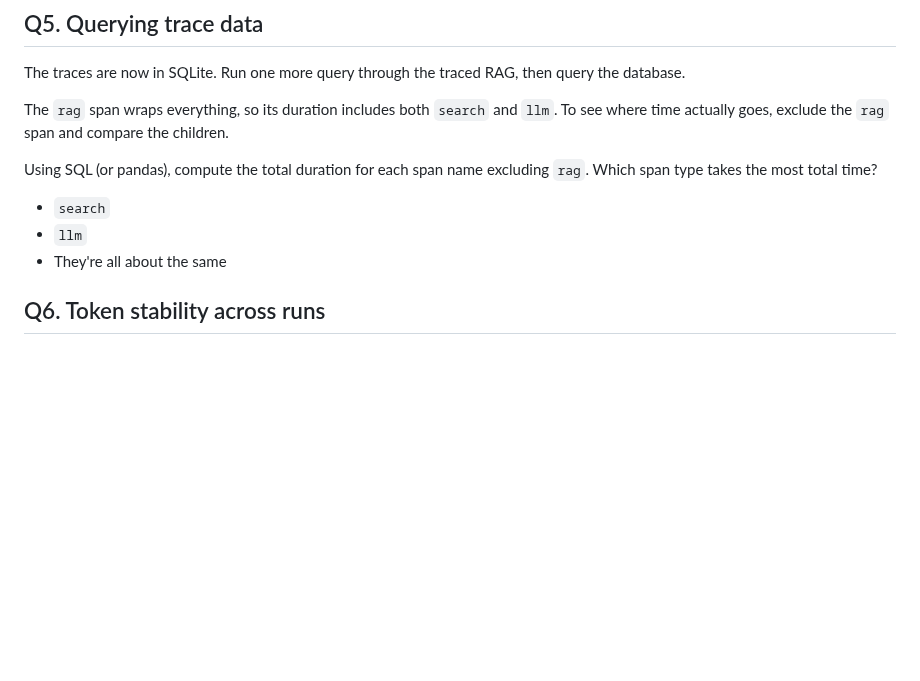
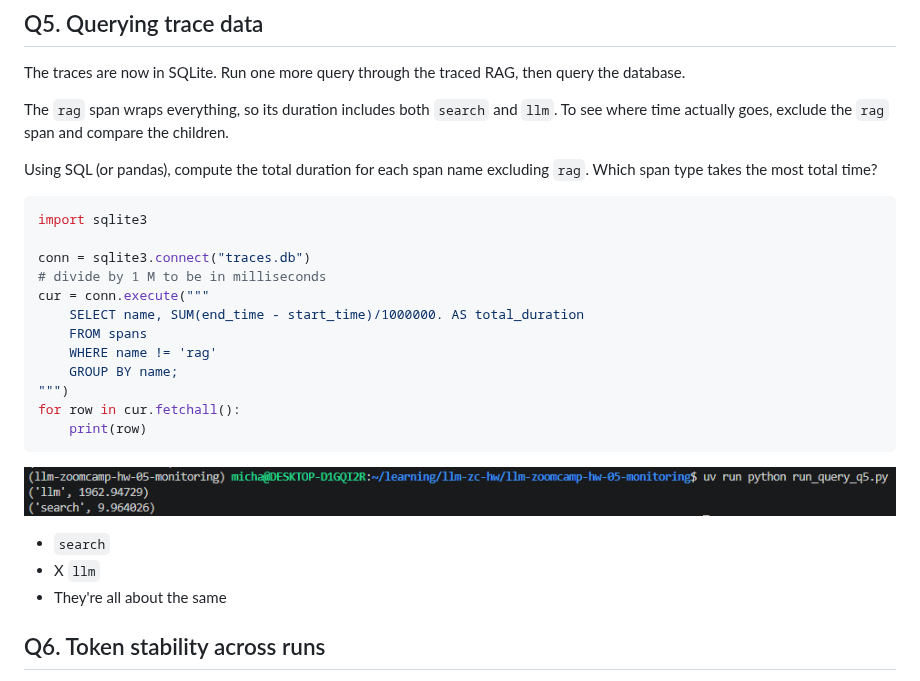
Before and after one commit to michael-alpinedata/llm-zoomcamp-hw-05-monitoring, a Markdown page: homework.md, the part around the change. Rendered like a GitHub page; pictures changed too: q5.png (added); blank space fills up the shorter version.

````diff
--- a/homework.md
+++ b/homework.md
@@ -323,9 +323,23 @@ The `rag` span wraps everything, so its duration includes both
 
 Using SQL (or pandas), compute the total duration for each span name
 excluding `rag`. Which span type takes the most total time?
+```python
+import sqlite3
 
+conn = sqlite3.connect("traces.db")
+# divide by 1 M to be in milliseconds
+cur = conn.execute("""
+    SELECT name, SUM(end_time - start_time)/1000000. AS total_duration
+    FROM spans
+    WHERE name != 'rag'
+    GROUP BY name;
+""")
+for row in cur.fetchall():
+    print(row)
+```
+![q5](q5.png)
 * `search`
-* `llm`
+* X `llm`
 * They're all about the same
 
 ## Q6. Token stability across runs
````
Also changed, not shown: 3 other files.
